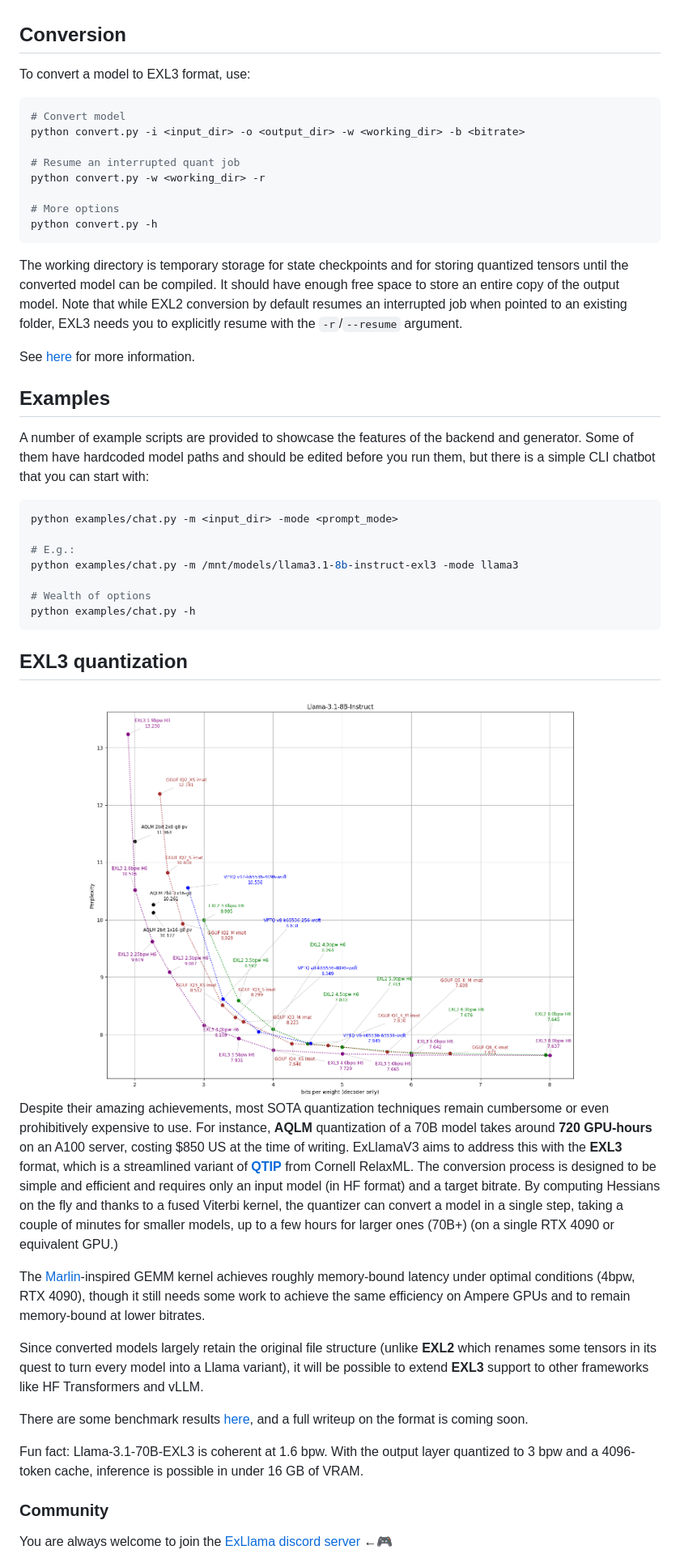
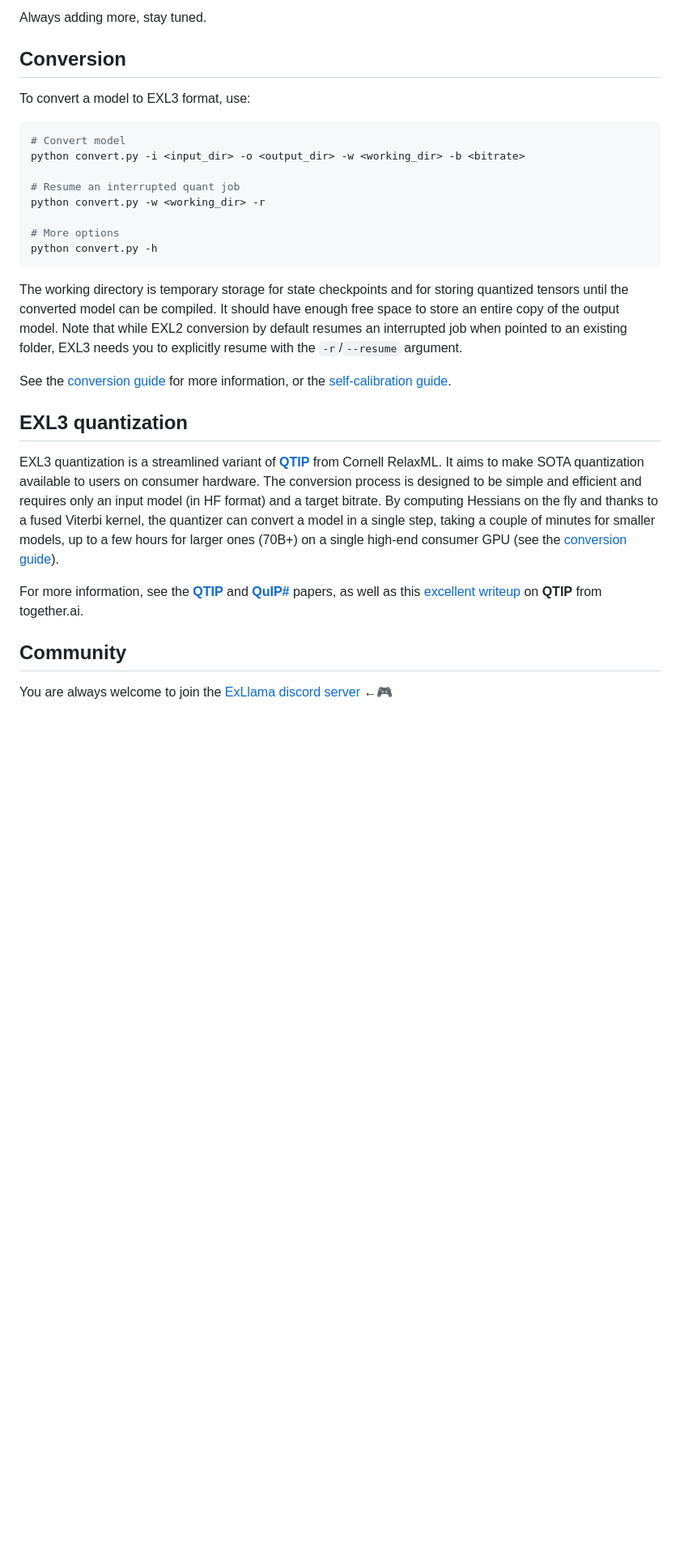
Before and after one commit to turboderp-org/exllamav3, a Markdown page: README.md, the part around the change printed below. Shown: that part at 81% size. GitHub-like rendering; blank space fills up the shorter version.

````diff
--- a/README.md
+++ b/README.md
@@ -211,3 +239,4 @@ Relevant env variables for building:
+Always adding more, stay tuned.
 
 ## Conversion
 
@@ -224,45 +253,28 @@ python convert.py -w <working_dir> -r
 python convert.py -h
 ```
 
-The working directory is temporary storage for state checkpoints and for storing quantized tensors until the converted model can be compiled. It should have enough free space to store an entire copy of the output model. Note that while EXL2 conversion by default resumes an interrupted job when pointed to an existing folder, EXL3 needs you to explicitly resume with the `-r`/`--resume` argument.
+The working directory is temporary storage for state checkpoints and for storing quantized tensors
+until the converted model can be compiled. It should have enough free space to store an entire copy
+of the output model. Note that while EXL2 conversion by default resumes an interrupted job when
+pointed to an existing folder, EXL3 needs you to explicitly resume with the `-r`/`--resume` argument.
 
-See [here](doc/convert.md) for more information.
-
-
-## Examples
-
-A number of example scripts are provided to showcase the features of the backend and generator. Some of them have hardcoded model paths and should be edited before you run them, but there is a simple CLI chatbot that you can start with:
-
-```sh
-python examples/chat.py -m <input_dir> -mode <prompt_mode>
-
-# E.g.:
-python examples/chat.py -m /mnt/models/llama3.1-8b-instruct-exl3 -mode llama3
-
-# Wealth of options
-python examples/chat.py -h
-```
+See the [conversion guide](doc/convert.md) for more information, or the
+[self-calibration guide](doc/optimize.md).
 
 ## EXL3 quantization
 
-<div align="center">
-    <a href="doc/exl3.md" target="_blank">
-        <img src="doc/llama31_8b_instruct_bpw.png" width="640">
-    </a>
-</div>
+EXL3 quantization is a streamlined variant of [**QTIP**](https://github.com/Cornell-RelaxML/qtip) from Cornell RelaxML. It aims to make
+SOTA quantization available to users on consumer hardware. The conversion process is designed to be
+simple and efficient and requires only an input model (in HF format) and a target bitrate. By
+computing Hessians on the fly and thanks to a fused Viterbi kernel, the quantizer can convert a
+model in a single step, taking a couple of minutes for smaller models, up to a few hours for larger
+ones (70B+) on a single high-end consumer GPU (see the [conversion guide](doc/convert.md)).
 
-Despite their amazing achievements, most SOTA quantization techniques remain cumbersome or even prohibitively expensive to use. For instance, **AQLM** quantization of a 70B model takes around **720 GPU-hours** on an A100 server, costing $850 US at the time of writing. ExLlamaV3 aims to address this with the **EXL3** format, which is a streamlined variant of [**QTIP**](https://github.com/Cornell-RelaxML/qtip) from Cornell RelaxML. The conversion process is designed to be simple and efficient and requires only an input model (in HF format) and a target bitrate. By computing Hessians on the fly and thanks to a fused Viterbi kernel, the quantizer can convert a model in a single step, taking a couple of minutes for smaller models, up to a few hours for larger ones (70B+) (on a single RTX 4090 or equivalent GPU.)
-
-The [Marlin](https://github.com/IST-DASLab/marlin)-inspired GEMM kernel achieves roughly memory-bound latency under optimal conditions (4bpw, RTX 4090), though it still needs some work to achieve the same efficiency on Ampere GPUs and to remain memory-bound at lower bitrates.
-
-Since converted models largely retain the original file structure (unlike **EXL2** which renames some tensors in its quest to turn every model into a Llama variant), it will be possible to extend **EXL3** support to other frameworks like HF Transformers and vLLM.
-
-There are some benchmark results [here](doc/exl3.md), and a full writeup on the format is coming soon.
-
-Fun fact: Llama-3.1-70B-EXL3 is coherent at 1.6 bpw. With the output layer quantized to 3 bpw and a 4096-token cache, inference is possible in under 16 GB of VRAM.
+For more information, see the [**QTIP**](https://arxiv.org/abs/2406.11235) and [**QuIP#**](https://arxiv.org/abs/2402.04396) papers, as well as this
+[excellent writeup](https://www.together.ai/blog/even-better-even-faster-quantized-llms-with-qtip) on **QTIP** from together.ai.
 
 
-### Community
+## Community
 
 You are always welcome to join the [ExLlama discord server](https://discord.gg/NSFwVuCjRq) ←🎮
 
````
Also changed, not shown: other parts of README.md (+123 -89 lines), doc/exl3.md (deleted, +0 -79 lines), doc/logo.png (added), doc/qb_kld.png (added), 2 other files.
